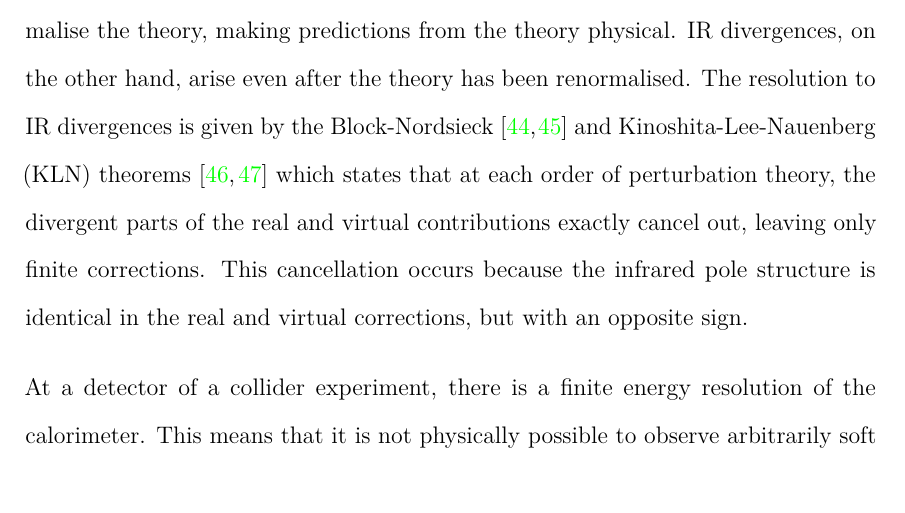
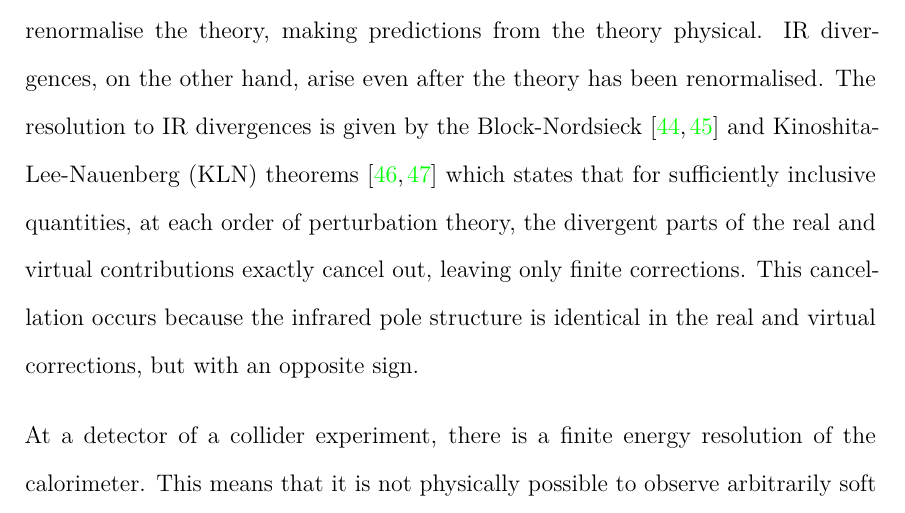
Before and after one commit to htruong0/thesis, a LaTeX thesis (main.tex, which reads qcd.tex): part of page 50 of 204, cut so that both start at the same text. Compiled offline with pdfLaTeX; a LaTeX package or settings file that is missing is left out.

Commit message:
include "inclusive" for KLN

```diff
--- a/qcd.tex
+++ b/qcd.tex
@@ -306,7 +306,8 @@
     has been renormalised. The resolution to IR divergences is given by the
     Block-Nordsieck \cite{Bloch:1937pw,Yennie:1961ad} and Kinoshita-Lee-Nauenberg
     (KLN) theorems \cite{Kinoshita:1962ur,Lee:1964is} which states
-    that at each order of perturbation theory, the divergent parts of the real and virtual
+    that for sufficiently inclusive quantities, at each order of
+    perturbation theory, the divergent parts of the real and virtual
     contributions exactly cancel out, leaving only finite corrections.
     This cancellation occurs because the infrared pole structure is
     identical in the real and virtual corrections, but with an opposite sign.
```
